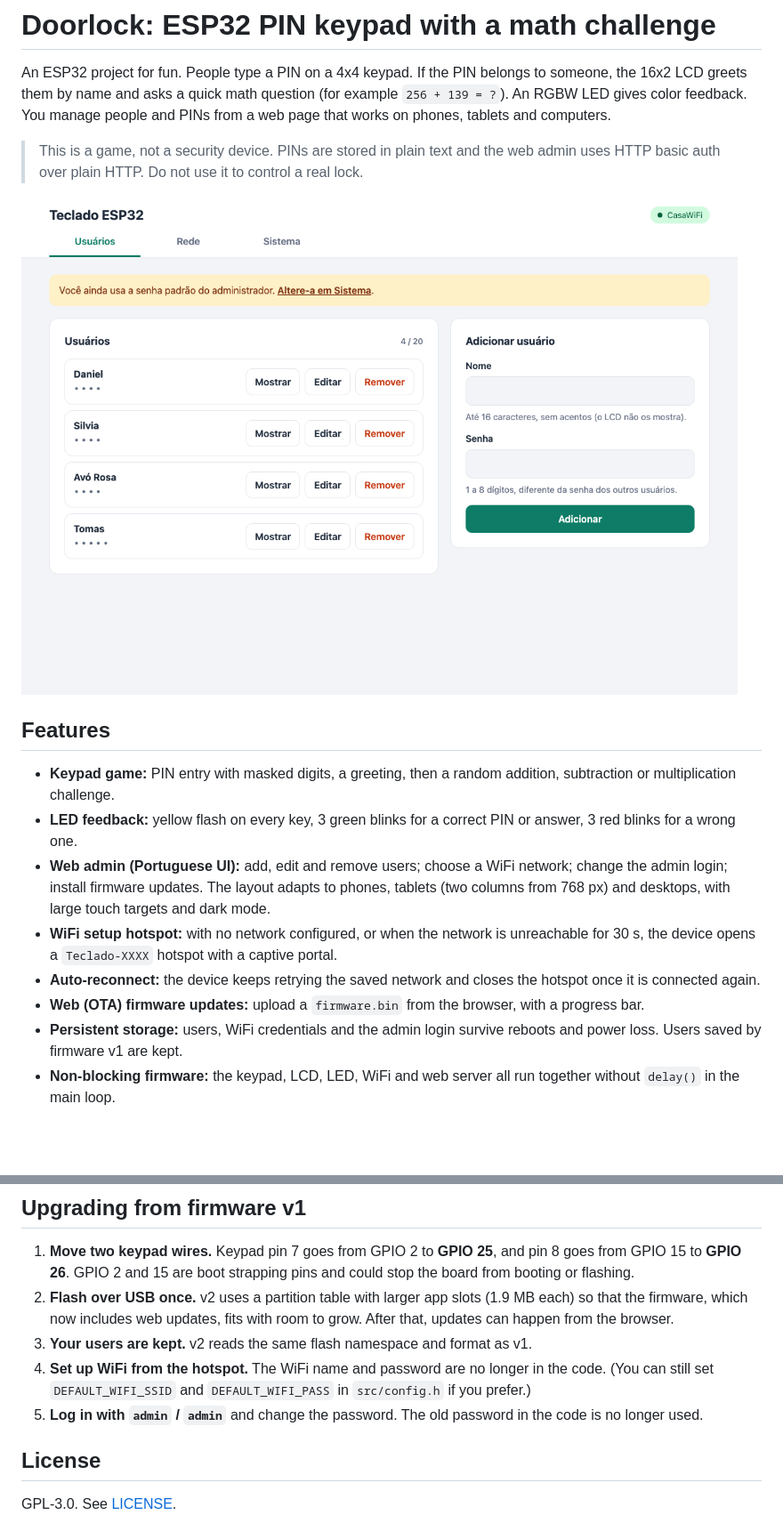
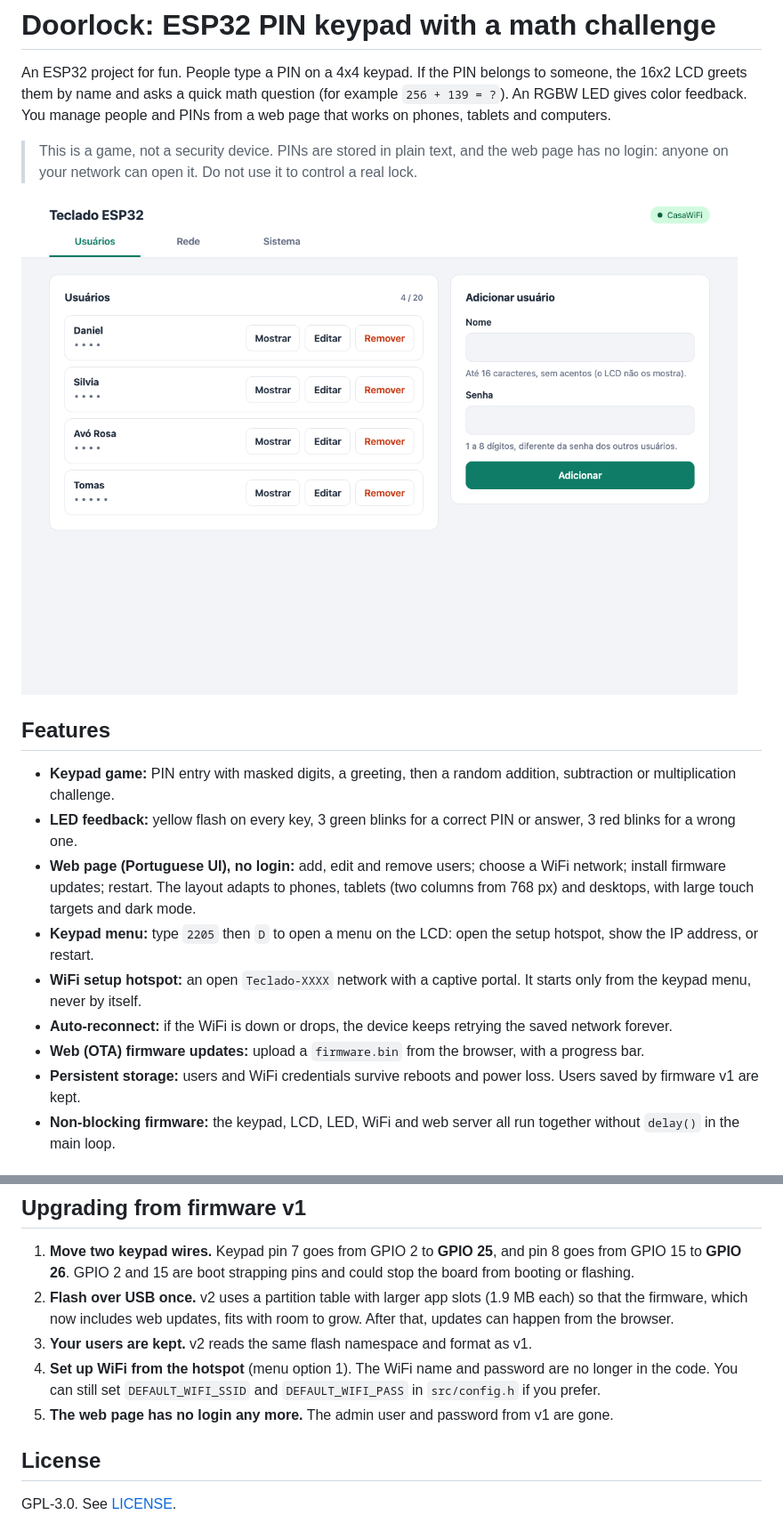
Before and after one commit to danielbelchior/doorlock, a Markdown page: README.md, 2 parts joined by grey strips. Shown at 89% size. GitHub-like rendering; pictures changed too: docs/web-ui-tablet.png; blank space fills up the shorter version.

Commit message:
no password

```diff
--- a/README.md
+++ b/README.md
@@ -2,7 +2,7 @@
 
 An ESP32 project for fun. People type a PIN on a 4x4 keypad. If the PIN belongs to someone, the 16x2 LCD greets them by name and asks a quick math question (for example `256 + 139 = ?`). An RGBW LED gives color feedback. You manage people and PINs from a web page that works on phones, tablets and computers.
 
-> This is a game, not a security device. PINs are stored in plain text and the web admin uses HTTP basic auth over plain HTTP. Do not use it to control a real lock.
+> This is a game, not a security device. PINs are stored in plain text, and the web page has no login: anyone on your network can open it. Do not use it to control a real lock.
 
 ![Web UI on a tablet](docs/web-ui-tablet.png)
 
@@ -10,11 +10,12 @@ An ESP32 project for fun. People type a PIN on a 4x4 keypad. If the PIN belongs
 
 - **Keypad game:** PIN entry with masked digits, a greeting, then a random addition, subtraction or multiplication challenge.
 - **LED feedback:** yellow flash on every key, 3 green blinks for a correct PIN or answer, 3 red blinks for a wrong one.
-- **Web admin (Portuguese UI):** add, edit and remove users; choose a WiFi network; change the admin login; install firmware updates. The layout adapts to phones, tablets (two columns from 768 px) and desktops, with large touch targets and dark mode.
-- **WiFi setup hotspot:** with no network configured, or when the network is unreachable for 30 s, the device opens a `Teclado-XXXX` hotspot with a captive portal.
-- **Auto-reconnect:** the device keeps retrying the saved network and closes the hotspot once it is connected again.
+- **Web page (Portuguese UI), no login:** add, edit and remove users; choose a WiFi network; install firmware updates; restart. The layout adapts to phones, tablets (two columns from 768 px) and desktops, with large touch targets and dark mode.
+- **Keypad menu:** type `2205` then `D` to open a menu on the LCD: open the setup hotspot, show the IP address, or restart.
+- **WiFi setup hotspot:** an open `Teclado-XXXX` network with a captive portal. It starts only from the keypad menu, never by itself.
+- **Auto-reconnect:** if the WiFi is down or drops, the device keeps retrying the saved network forever.
 - **Web (OTA) firmware updates:** upload a `firmware.bin` from the browser, with a progress bar.
-- **Persistent storage:** users, WiFi credentials and the admin login survive reboots and power loss. Users saved by firmware v1 are kept.
+- **Persistent storage:** users and WiFi credentials survive reboots and power loss. Users saved by firmware v1 are kept.
 - **Non-blocking firmware:** the keypad, LCD, LED, WiFi and web server all run together without `delay()` in the main loop.
 
 ## Wiring at a glance
@@ -86,8 +106,8 @@ docs/                     Documentation and diagrams
 1. **Move two keypad wires.** Keypad pin 7 goes from GPIO 2 to **GPIO 25**, and pin 8 goes from GPIO 15 to **GPIO 26**. GPIO 2 and 15 are boot strapping pins and could stop the board from booting or flashing.
 2. **Flash over USB once.** v2 uses a partition table with larger app slots (1.9 MB each) so that the firmware, which now includes web updates, fits with room to grow. After that, updates can happen from the browser.
 3. **Your users are kept.** v2 reads the same flash namespace and format as v1.
-4. **Set up WiFi from the hotspot.** The WiFi name and password are no longer in the code. (You can still set `DEFAULT_WIFI_SSID` and `DEFAULT_WIFI_PASS` in `src/config.h` if you prefer.)
-5. **Log in with `admin` / `admin`** and change the password. The old password in the code is no longer used.
+4. **Set up WiFi from the hotspot** (menu option 1). The WiFi name and password are no longer in the code. You can still set `DEFAULT_WIFI_SSID` and `DEFAULT_WIFI_PASS` in `src/config.h` if you prefer.
+5. **The web page has no login any more.** The admin user and password from v1 are gone.
 
 ## License
 
```
Also changed, not shown: other parts of README.md (+30 -11 lines), docs/firmware.md (+46 -40 lines), docs/web-ui.md (+14 -18 lines), 11 other files.
